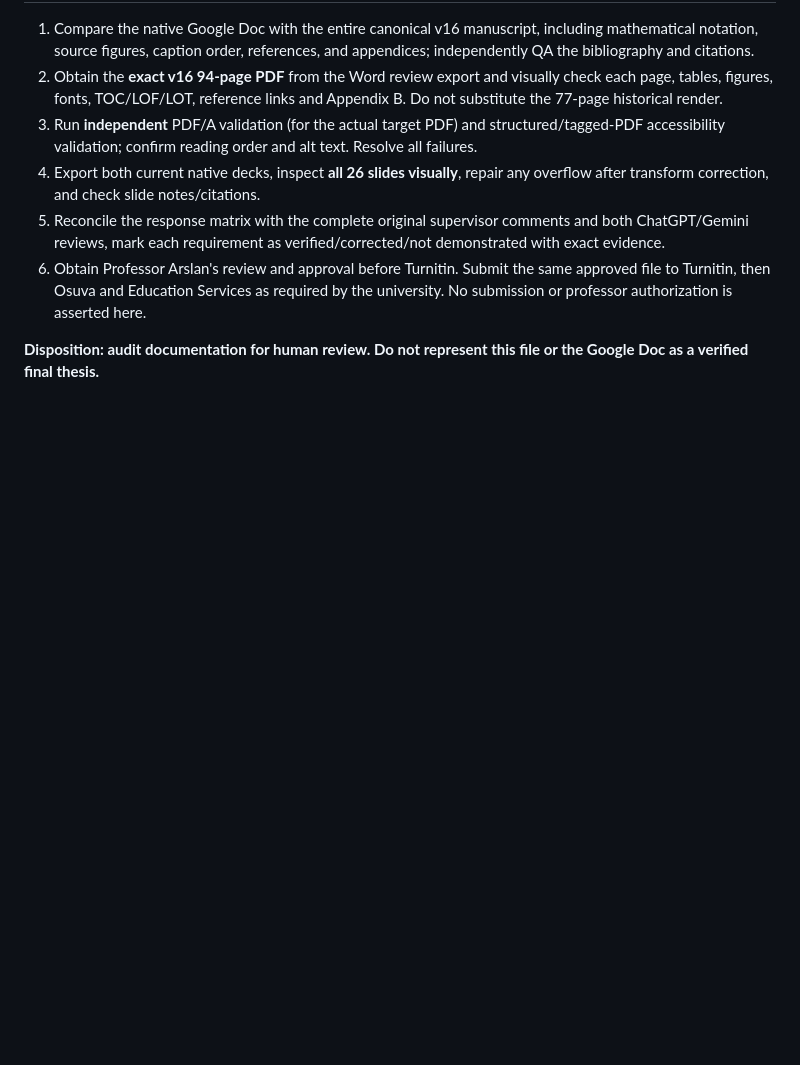
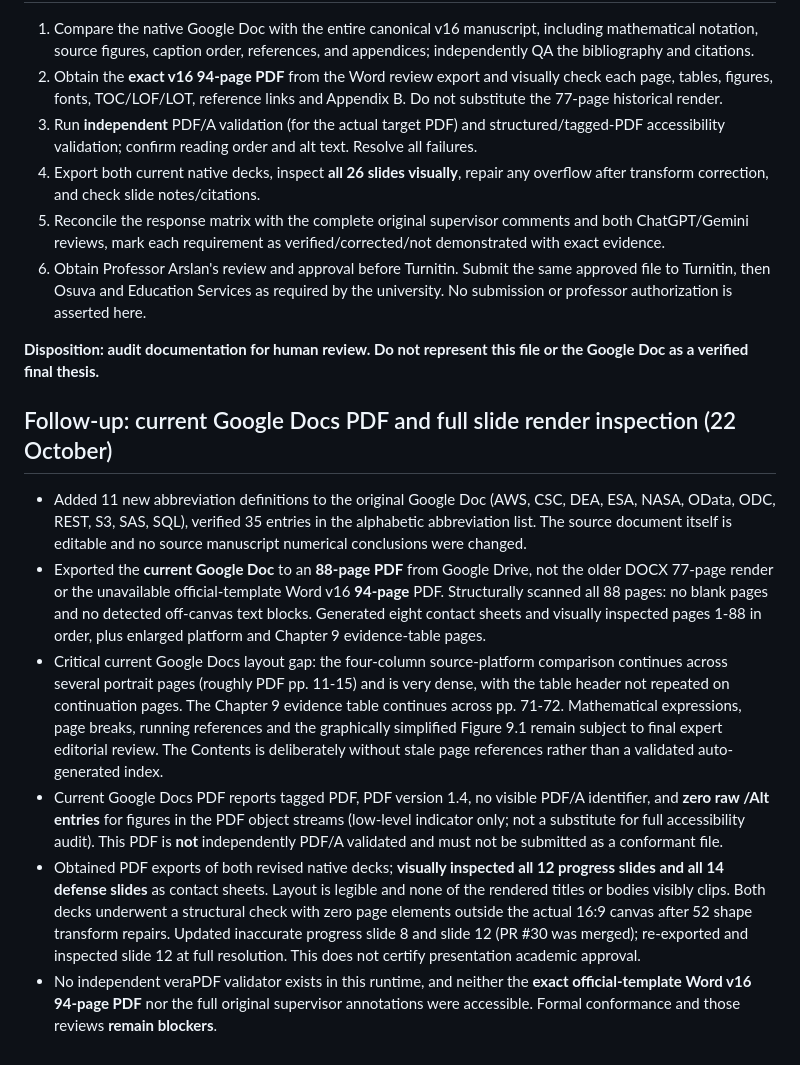
Before and after one commit to mhe931/kvarken, a Markdown page: docs/THESIS_FINALIZATION_AUDIT_20261022.md, the part around the change. GitHub-like rendering; blank space fills up the shorter version.

Commit message:
docs: append 88-page Google PDF and 26-slide visual audit findings

```diff
--- a/docs/THESIS_FINALIZATION_AUDIT_20261022.md
+++ b/docs/THESIS_FINALIZATION_AUDIT_20261022.md
@@ -50,3 +50,13 @@
 6. Obtain Professor Arslan's review and approval before Turnitin. Submit the same approved file to Turnitin, then Osuva and Education Services as required by the university. No submission or professor authorization is asserted here.
 
 **Disposition: audit documentation for human review. Do not represent this file or the Google Doc as a verified final thesis.**
+
+
+## Follow-up: current Google Docs PDF and full slide render inspection (22 October)
+
+- Added 11 new abbreviation definitions to the original Google Doc (AWS, CSC, DEA, ESA, NASA, OData, ODC, REST, S3, SAS, SQL), verified 35 entries in the alphabetic abbreviation list. The source document itself is editable and no source manuscript numerical conclusions were changed.
+- Exported the **current Google Doc** to an **88-page PDF** from Google Drive, not the older DOCX 77-page render or the unavailable official-template Word v16 **94-page** PDF. Structurally scanned all 88 pages: no blank pages and no detected off-canvas text blocks. Generated eight contact sheets and visually inspected pages 1-88 in order, plus enlarged platform and Chapter 9 evidence-table pages.
+- Critical current Google Docs layout gap: the four-column source-platform comparison continues across several portrait pages (roughly PDF pp. 11-15) and is very dense, with the table header not repeated on continuation pages. The Chapter 9 evidence table continues across pp. 71-72. Mathematical expressions, page breaks, running references and the graphically simplified Figure 9.1 remain subject to final expert editorial review. The Contents is deliberately without stale page references rather than a validated auto-generated index.
+- Current Google Docs PDF reports tagged PDF, PDF version 1.4, no visible PDF/A identifier, and **zero raw /Alt entries** for figures in the PDF object streams (low-level indicator only; not a substitute for full accessibility audit). This PDF is **not** independently PDF/A validated and must not be submitted as a conformant file.
+- Obtained PDF exports of both revised native decks; **visually inspected all 12 progress slides and all 14 defense slides** as contact sheets. Layout is legible and none of the rendered titles or bodies visibly clips. Both decks underwent a structural check with zero page elements outside the actual 16:9 canvas after 52 shape transform repairs. Updated inaccurate progress slide 8 and slide 12 (PR #30 was merged); re-exported and inspected slide 12 at full resolution. This does not certify presentation academic approval.
+- No independent veraPDF validator exists in this runtime, and neither the **exact official-template Word v16 94-page PDF** nor the full original supervisor annotations were accessible. Formal conformance and those reviews **remain blockers**.
```
